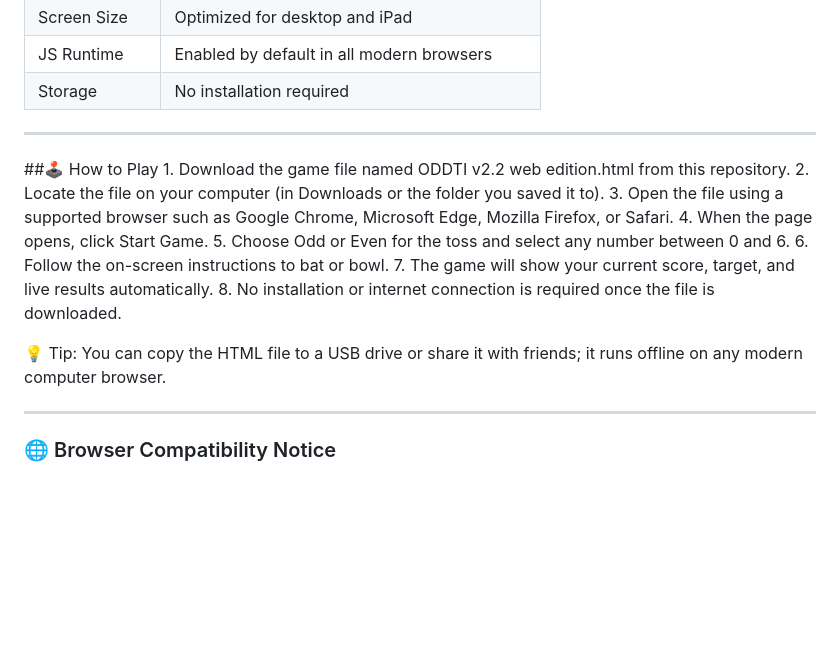
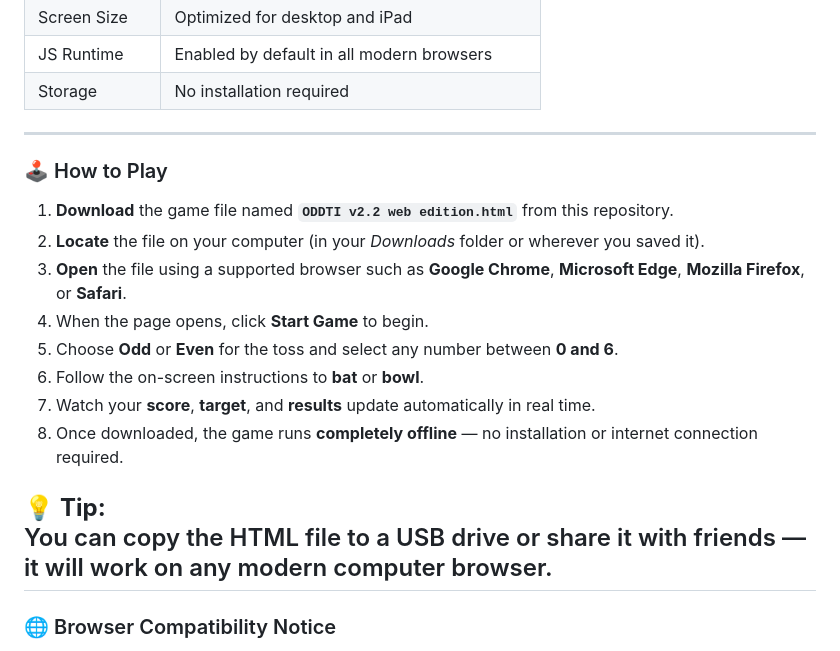
Before and after one commit to GaneshPNair02-Dev/ODDTI-Web, a Markdown page: README.md, the part around the change. Drawn GitHub-style; blank space fills up the shorter version.

```diff
--- a/README.md
+++ b/README.md
@@ -45,18 +45,19 @@ Simple. Logical. Nostalgic.
 | Storage | No installation required |
 
 ---
-##🕹️ How to Play
-	1.	Download the game file named ODDTI v2.2 web edition.html from this repository.
-	2.	Locate the file on your computer (in Downloads or the folder you saved it to).
-	3.	Open the file using a supported browser such as Google Chrome, Microsoft Edge, Mozilla Firefox, or Safari.
-	4.	When the page opens, click Start Game.
-	5.	Choose Odd or Even for the toss and select any number between 0 and 6.
-	6.	Follow the on-screen instructions to bat or bowl.
-	7.	The game will show your current score, target, and live results automatically.
-	8.	No installation or internet connection is required once the file is downloaded.
+### 🕹️ How to Play
 
-💡 Tip: You can copy the HTML file to a USB drive or share it with friends; it runs offline on any modern computer browser.
+1. **Download** the game file named **`ODDTI v2.2 web edition.html`** from this repository.
+2. **Locate** the file on your computer (in your *Downloads* folder or wherever you saved it).
+3. **Open** the file using a supported browser such as **Google Chrome**, **Microsoft Edge**, **Mozilla Firefox**, or **Safari**.
+4. When the page opens, click **Start Game** to begin.
+5. Choose **Odd** or **Even** for the toss and select any number between **0 and 6**.
+6. Follow the on-screen instructions to **bat** or **bowl**.
+7. Watch your **score**, **target**, and **results** update automatically in real time.
+8. Once downloaded, the game runs **completely offline** — no installation or internet connection required.
 
+💡 **Tip:**
+You can copy the HTML file to a USB drive or share it with friends — it will work on any modern computer browser.
 ---
 ### 🌐 Browser Compatibility Notice
 
```
